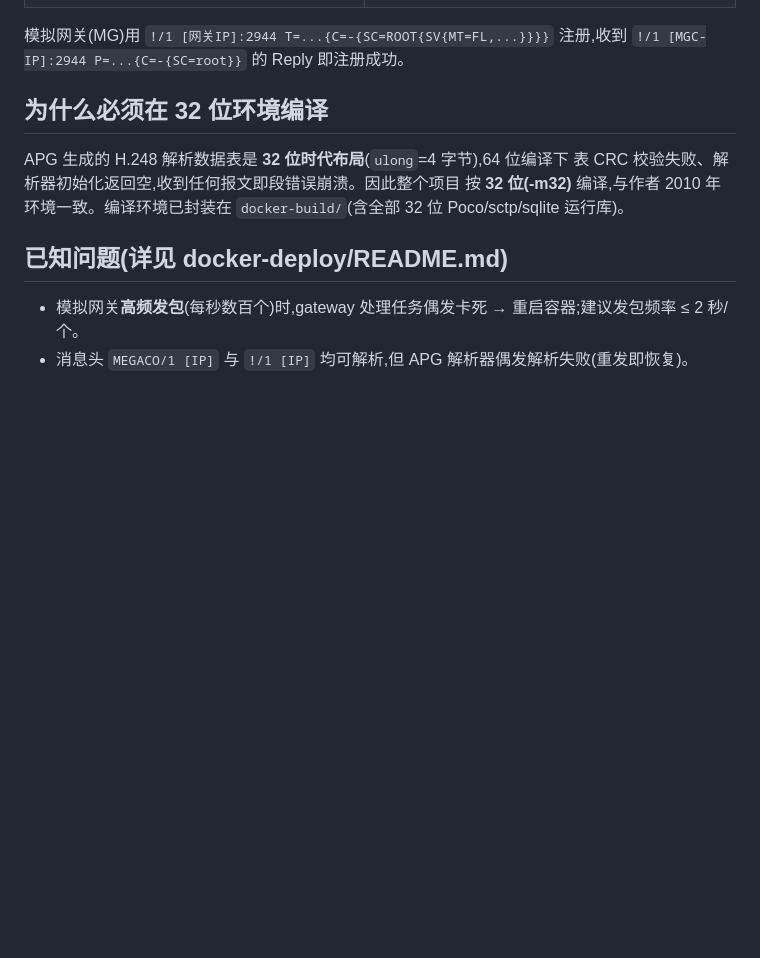
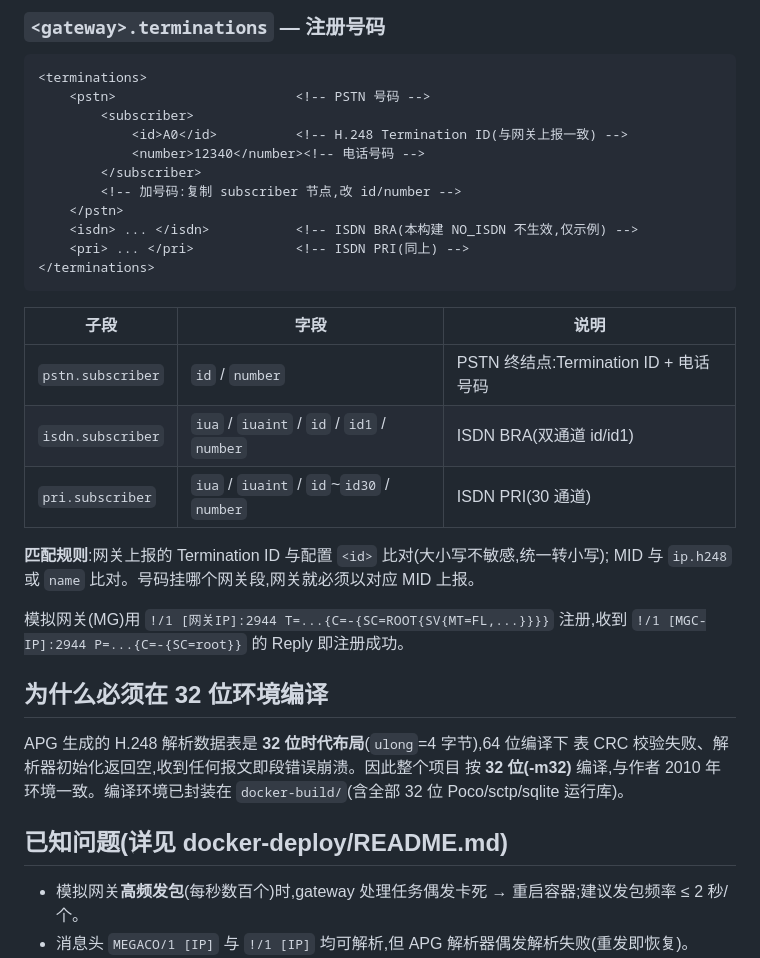
Before and after one commit to Veng0923/SmallMgc, a Markdown page: README.md, the part around one of its changes. Rendered like a GitHub page; blank space fills up the shorter version.

````diff
--- a/README.md
+++ b/README.md
@@ -62,3 +114,27 @@ podman-compose logs -f      # 查看日志
+### `<gateway>.terminations` — 注册号码
+
+```xml
+<terminations>
+    <pstn>                       <!-- PSTN 号码 -->
+        <subscriber>
+            <id>A0</id>          <!-- H.248 Termination ID(与网关上报一致) -->
+            <number>12340</number><!-- 电话号码 -->
+        </subscriber>
+        <!-- 加号码:复制 subscriber 节点,改 id/number -->
+    </pstn>
+    <isdn> ... </isdn>           <!-- ISDN BRA(本构建 NO_ISDN 不生效,仅示例) -->
+    <pri> ... </pri>             <!-- ISDN PRI(同上) -->
+</terminations>
+```
+
+| 子段 | 字段 | 说明 |
+|---|---|---|
+| `pstn.subscriber` | `id` / `number` | PSTN 终结点:Termination ID + 电话号码 |
+| `isdn.subscriber` | `iua` / `iuaint` / `id` / `id1` / `number` | ISDN BRA(双通道 id/id1) |
+| `pri.subscriber` | `iua` / `iuaint` / `id`~`id30` / `number` | ISDN PRI(30 通道) |
+
+**匹配规则**:网关上报的 Termination ID 与配置 `<id>` 比对(大小写不敏感,统一转小写);
+MID 与 `ip.h248` 或 `name` 比对。号码挂哪个网关段,网关就必须以对应 MID 上报。
 
 模拟网关(MG)用 `!/1 [网关IP]:2944 T=...{C=-{SC=ROOT{SV{MT=FL,...}}}}` 注册,收到
 `!/1 [MGC-IP]:2944 P=...{C=-{SC=root}}` 的 Reply 即注册成功。
````
Also changed, not shown: other parts of README.md (+57 -5 lines).
